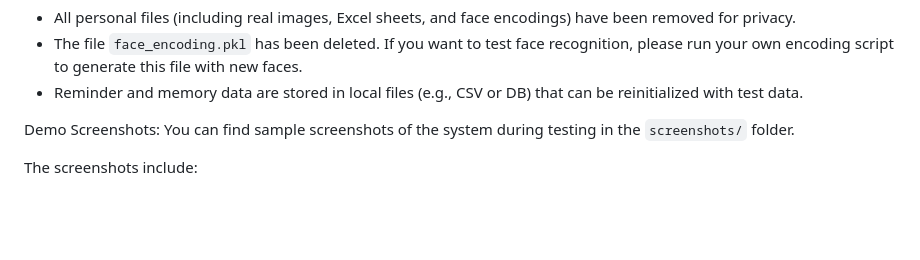
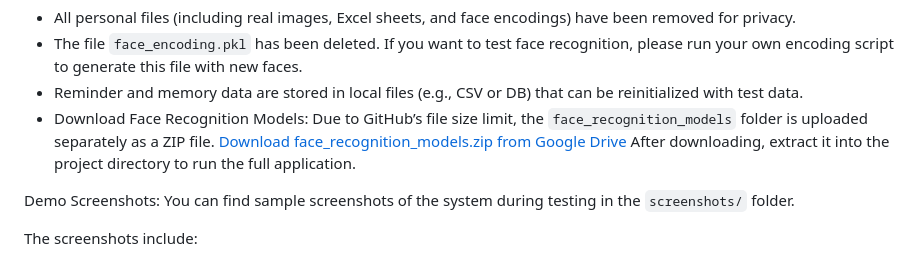
Before and after one commit to jiluelsa/AI-Based-Dementia-Assistance-System, a Markdown page: README.md, the part around one of its changes. Rendered like a GitHub page; blank space fills up the shorter version.

```diff
--- a/README.md
+++ b/README.md
@@ -78,6 +78,10 @@ Important Notes:
 - All personal files (including real images, Excel sheets, and face encodings) have been removed for privacy.
 - The file `face_encoding.pkl` has been deleted. If you want to test face recognition, please run your own encoding script to generate this file with new faces.
 - Reminder and memory data are stored in local files (e.g., CSV or DB) that can be reinitialized with test data.
+- Download Face Recognition Models:
+Due to GitHub’s file size limit, the `face_recognition_models` folder is uploaded separately as a ZIP file.
+[Download face_recognition_models.zip from Google Drive](https://drive.google.com/file/d/1rzMxyZ75dkSfHxO1AFWkmOwE9ZZjnWU-/view?usp=sharing)
+After downloading, extract it into the project directory to run the full application.
 
 
 Demo Screenshots:
```
Also changed, not shown: other parts of README.md (+1 -0 lines).
